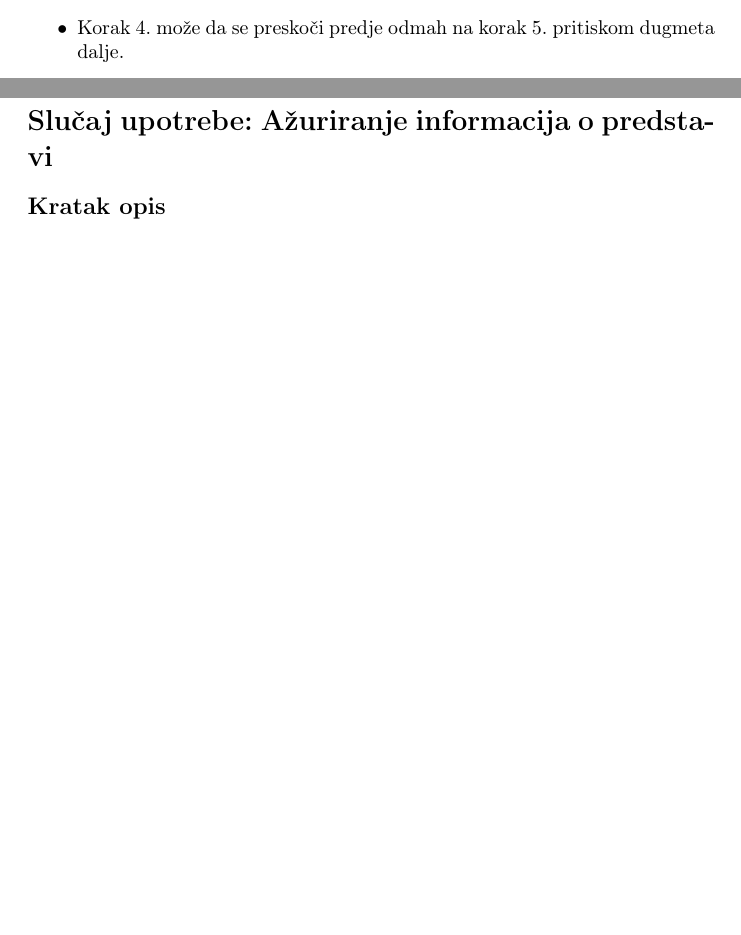
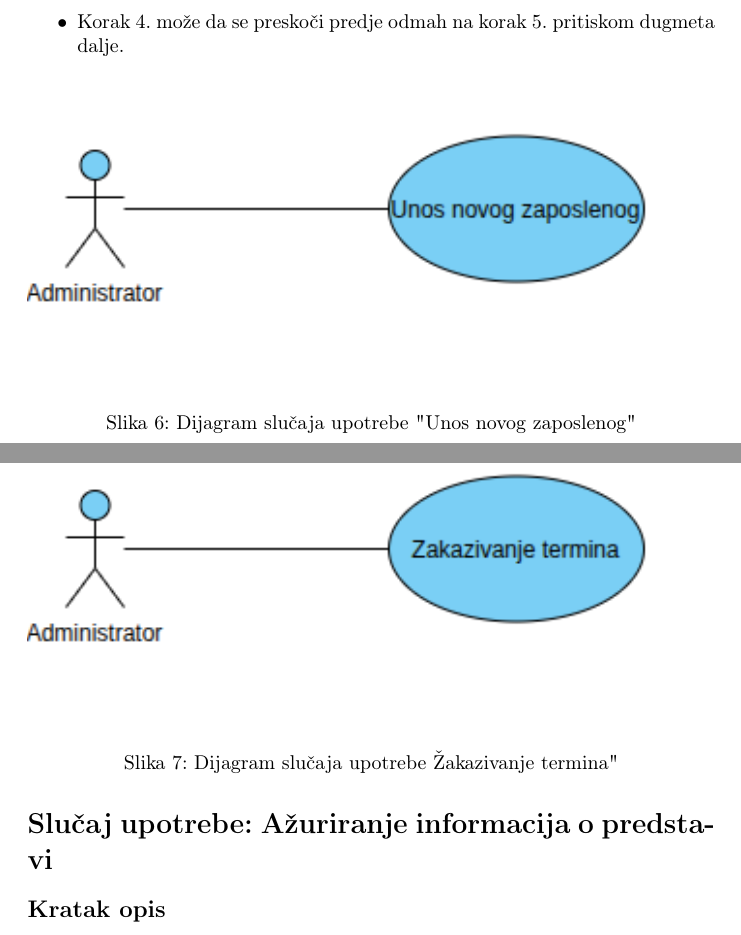
Before and after one commit to DavidT01/pozoristeIS, a LaTeX document (main.tex, which reads dokumentacija/unos_novog_zaposlenog.tex, dokumentacija/zakazivanje_termina.tex): two parts of pages 10 and 11 of 14 before the commit and two parts of pages 10 and 12 of 15 after it, joined at a grey line, cut so that both start at the same text, the shorter picture padded with empty space. Compiled offline with pdfLaTeX.

Commit message:
updated diagrams and pdf

```diff
--- a/dokumentacija/unos_novog_zaposlenog.tex
+++ b/dokumentacija/unos_novog_zaposlenog.tex
@@ -32,3 +32,9 @@ Administrator unosi u sistem novog zaposlenog.
 \begin{itemize}
     \item Korak 4. može da se preskoči predje odmah na korak 5. pritiskom dugmeta dalje.
 \end{itemize}
+
+\begin{figure}[h!]
+	\centering
+	\includegraphics[width=\textwidth]{./dijagrami/unos_novog_zaposlenog.png}
+	\caption{Dijagram slučaja upotrebe "Unos novog zaposlenog"}
+\end{figure}
--- a/dokumentacija/zakazivanje_termina.tex
+++ b/dokumentacija/zakazivanje_termina.tex
@@ -33,3 +33,9 @@ Administrator određeni termin(datum + satnica) dodeljuje određenoj predstavi,
 \begin{itemize}
     \item Sistem izbacuje poruku kako nema slobodnih termina. Prikazuje se dugme OK slučaj se završava.
 \end{itemize}
+
+\begin{figure}[h!]
+	\centering
+	\includegraphics[width=\textwidth]{./dijagrami/zakazivanje_termina.png}
+	\caption{Dijagram slučaja upotrebe "Zakazivanje termina"}
+\end{figure}
```
Also changed, not shown: dijagrami/unos_novog_zaposlenog.png (added), dijagrami/zakazivanje_termina.png (added), main.pdf.
